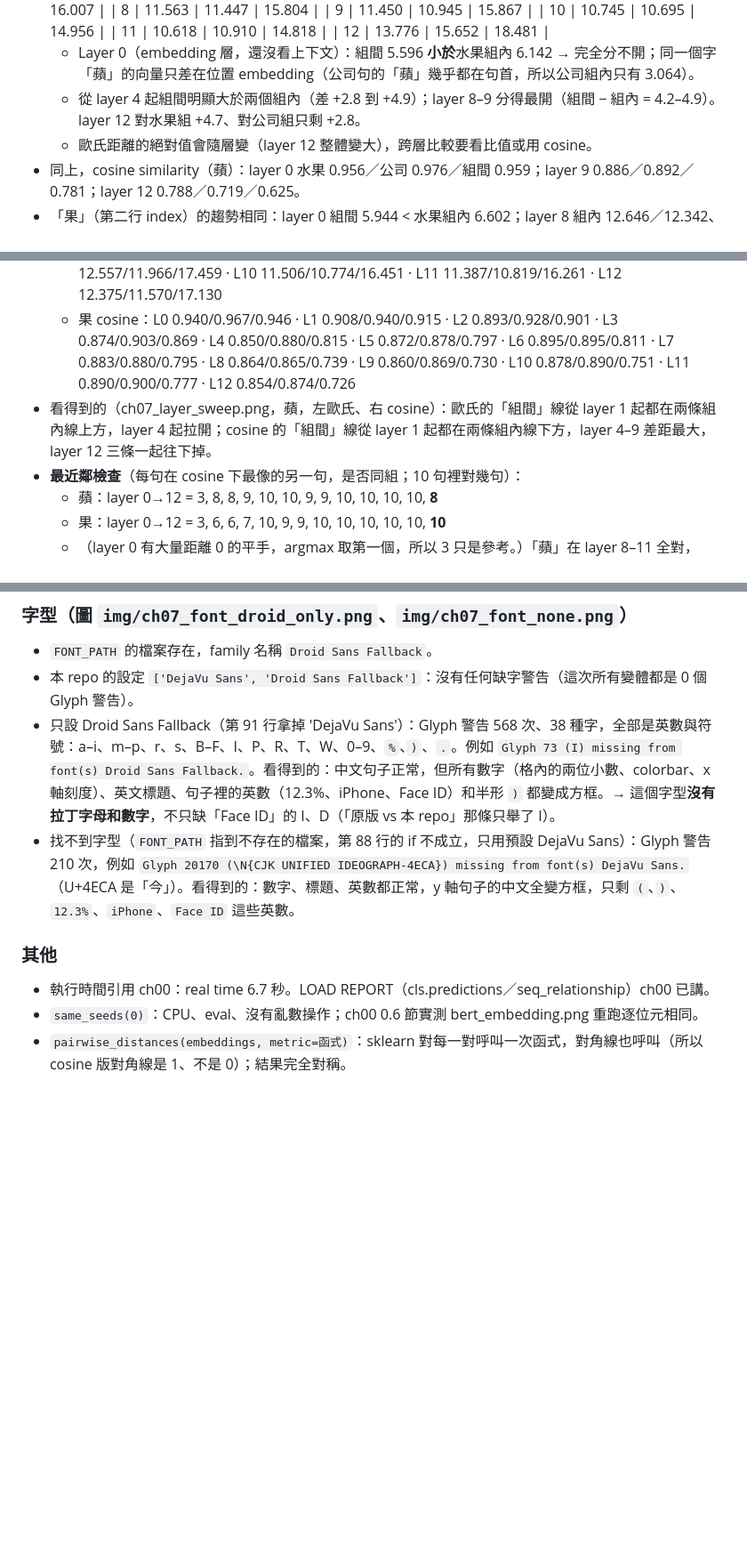
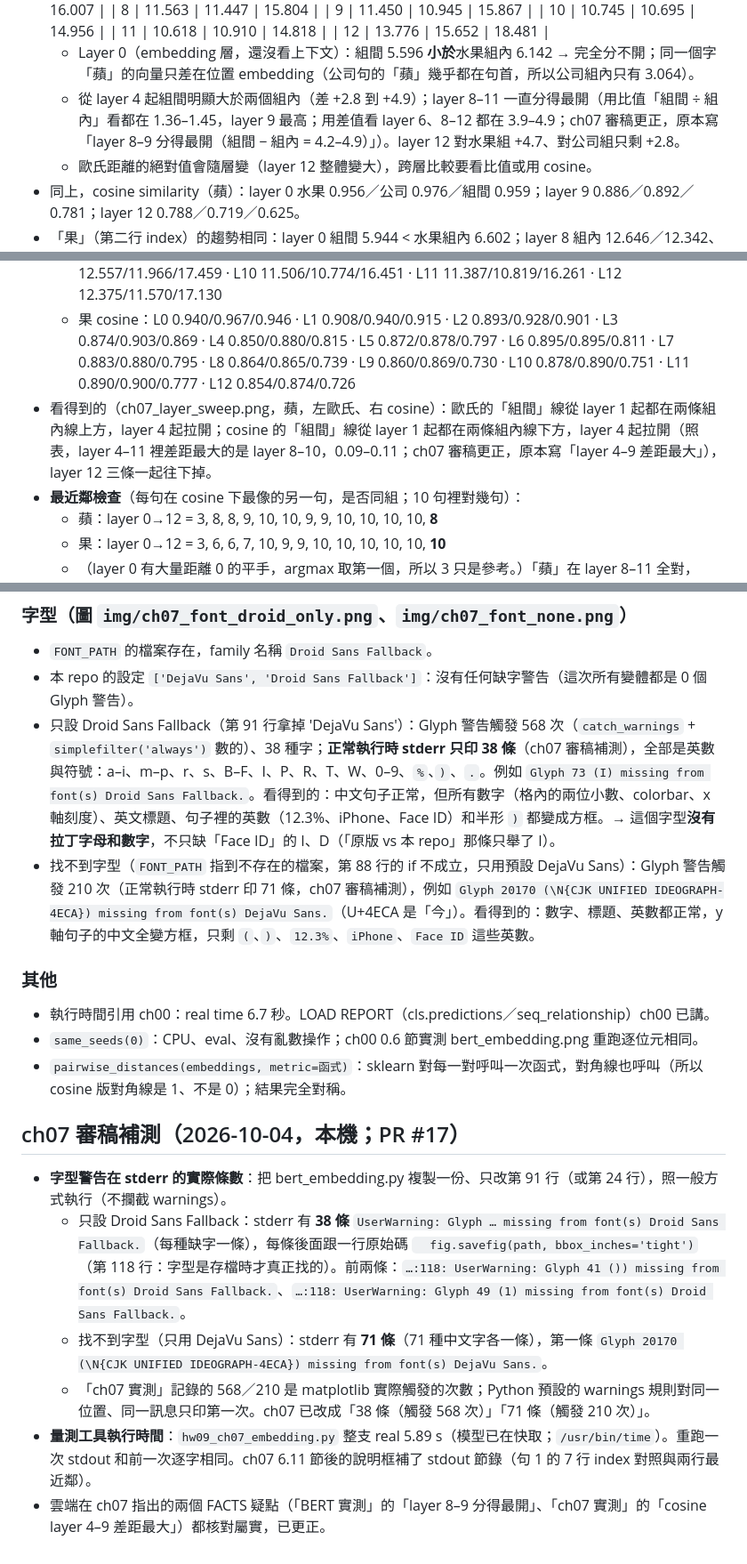
Before and after one commit to lordleeber/ML2022-Spring-pytorch, a Markdown page: docs/HW09/FACTS.md, 3 parts joined by grey strips. Shown at 89% size. Rendered like a GitHub page; blank space fills up the shorter version.

Commit message:
docs(HW09): FACTS review notes for ch07
Record the real stderr warning counts and the tool run time in FACTS
"ch07 審稿補測", and correct the two FACTS slips the cloud review found
(layers that separate best; where the cosine gap is largest).

Co-Authored-By: Claude Opus 5.5 (1M context) <noreply@anthropic.com>

```diff
--- a/docs/HW09/FACTS.md
+++ b/docs/HW09/FACTS.md
@@ -323,7 +323,7 @@
   | 11 | 10.618 | 10.910 | 14.818 |
   | 12 | 13.776 | 15.652 | 18.481 |
   - Layer 0（embedding 層，還沒看上下文）：組間 5.596 **小於**水果組內 6.142 → 完全分不開；同一個字「蘋」的向量只差在位置 embedding（公司句的「蘋」幾乎都在句首，所以公司組內只有 3.064）。
-  - 從 layer 4 起組間明顯大於兩個組內（差 +2.8 到 +4.9）；layer 8–9 分得最開（組間 − 組內 = 4.2–4.9）。layer 12 對水果組 +4.7、對公司組只剩 +2.8。
+  - 從 layer 4 起組間明顯大於兩個組內（差 +2.8 到 +4.9）；layer 8–11 一直分得最開（用比值「組間 ÷ 組內」看都在 1.36–1.45，layer 9 最高；用差值看 layer 6、8–12 都在 3.9–4.9；ch07 審稿更正，原本寫「layer 8–9 分得最開（組間 − 組內 = 4.2–4.9）」）。layer 12 對水果組 +4.7、對公司組只剩 +2.8。
   - 歐氏距離的絕對值會隨層變（layer 12 整體變大），跨層比較要看比值或用 cosine。
 - 同上，cosine similarity（蘋）：layer 0 水果 0.956／公司 0.976／組間 0.959；layer 9 0.886／0.892／0.781；layer 12 0.788／0.719／0.625。
 - 「果」（第二行 index）的趨勢相同：layer 0 組間 5.944 < 水果組內 6.602；layer 8 組內 12.646／12.342、組間 17.445；layer 12 組內 12.375／11.570、組間 17.130。cosine layer 12：0.854／0.874／0.726。
@@ -1436,7 +1436,7 @@ Answering
   - 蘋 cosine：L0 0.956/0.976/0.959 · L1 0.912/0.924/0.901 · L2 0.892/0.912/0.875 · L3 0.883/0.905/0.852 · L4 0.874/0.885/0.811 · L5 0.885/0.884/0.806 · L6 0.895/0.891/0.807 · L7 0.885/0.882/0.803 · L8 0.885/0.886/0.786 · L9 0.886/0.892/0.781 · L10 0.901/0.897/0.806 · L11 0.908/0.902/0.824 · L12 0.788/0.719/0.625
   - 果 歐氏：L0 6.602/3.282/5.944 · L1 10.573/8.200/10.068 · L2 11.058/8.957/10.602 · L3 11.343/9.839/11.525 · L4 13.333/11.807/14.812 · L5 12.065/11.728/15.238 · L6 11.327/11.269/15.295 · L7 12.302/12.284/16.289 · L8 12.646/12.342/17.445 · L9 12.557/11.966/17.459 · L10 11.506/10.774/16.451 · L11 11.387/10.819/16.261 · L12 12.375/11.570/17.130
   - 果 cosine：L0 0.940/0.967/0.946 · L1 0.908/0.940/0.915 · L2 0.893/0.928/0.901 · L3 0.874/0.903/0.869 · L4 0.850/0.880/0.815 · L5 0.872/0.878/0.797 · L6 0.895/0.895/0.811 · L7 0.883/0.880/0.795 · L8 0.864/0.865/0.739 · L9 0.860/0.869/0.730 · L10 0.878/0.890/0.751 · L11 0.890/0.900/0.777 · L12 0.854/0.874/0.726
-- 看得到的（ch07_layer_sweep.png，蘋，左歐氏、右 cosine）：歐氏的「組間」線從 layer 1 起都在兩條組內線上方，layer 4 起拉開；cosine 的「組間」線從 layer 1 起都在兩條組內線下方，layer 4–9 差距最大，layer 12 三條一起往下掉。
+- 看得到的（ch07_layer_sweep.png，蘋，左歐氏、右 cosine）：歐氏的「組間」線從 layer 1 起都在兩條組內線上方，layer 4 起拉開；cosine 的「組間」線從 layer 1 起都在兩條組內線下方，layer 4 起拉開（照表，layer 4–11 裡差距最大的是 layer 8–10，0.09–0.11；ch07 審稿更正，原本寫「layer 4–9 差距最大」），layer 12 三條一起往下掉。
 - **最近鄰檢查**（每句在 cosine 下最像的另一句，是否同組；10 句裡對幾句）：
   - 蘋：layer 0→12 = 3, 8, 8, 9, 10, 10, 9, 9, 10, 10, 10, 10, **8**
   - 果：layer 0→12 = 3, 6, 6, 7, 10, 9, 9, 10, 10, 10, 10, 10, **10**
@@ -1455,10 +1455,18 @@ Answering
 ### 字型（圖 `img/ch07_font_droid_only.png`、`img/ch07_font_none.png`）
 - `FONT_PATH` 的檔案存在，family 名稱 `Droid Sans Fallback`。
 - 本 repo 的設定 `['DejaVu Sans', 'Droid Sans Fallback']`：沒有任何缺字警告（這次所有變體都是 0 個 Glyph 警告）。
-- 只設 Droid Sans Fallback（第 91 行拿掉 'DejaVu Sans'）：Glyph 警告 568 次、38 種字，全部是英數與符號：a–i、m–p、r、s、B–F、I、P、R、T、W、0–9、`%`、`)`、`.`。例如 `Glyph 73 (I) missing from font(s) Droid Sans Fallback.`。看得到的：中文句子正常，但所有數字（格內的兩位小數、colorbar、x 軸刻度）、英文標題、句子裡的英數（12.3%、iPhone、Face ID）和半形 `)` 都變成方框。→ 這個字型**沒有拉丁字母和數字**，不只缺「Face ID」的 I、D（「原版 vs 本 repo」那條只舉了 I）。
-- 找不到字型（`FONT_PATH` 指到不存在的檔案，第 88 行的 if 不成立，只用預設 DejaVu Sans）：Glyph 警告 210 次，例如 `Glyph 20170 (\N{CJK UNIFIED IDEOGRAPH-4ECA}) missing from font(s) DejaVu Sans.`（U+4ECA 是「今」）。看得到的：數字、標題、英數都正常，y 軸句子的中文全變方框，只剩 `(`、`)`、`12.3%`、`iPhone`、`Face ID` 這些英數。
+- 只設 Droid Sans Fallback（第 91 行拿掉 'DejaVu Sans'）：Glyph 警告觸發 568 次（`catch_warnings` + `simplefilter('always')` 數的）、38 種字；**正常執行時 stderr 只印 38 條**（ch07 審稿補測），全部是英數與符號：a–i、m–p、r、s、B–F、I、P、R、T、W、0–9、`%`、`)`、`.`。例如 `Glyph 73 (I) missing from font(s) Droid Sans Fallback.`。看得到的：中文句子正常，但所有數字（格內的兩位小數、colorbar、x 軸刻度）、英文標題、句子裡的英數（12.3%、iPhone、Face ID）和半形 `)` 都變成方框。→ 這個字型**沒有拉丁字母和數字**，不只缺「Face ID」的 I、D（「原版 vs 本 repo」那條只舉了 I）。
+- 找不到字型（`FONT_PATH` 指到不存在的檔案，第 88 行的 if 不成立，只用預設 DejaVu Sans）：Glyph 警告觸發 210 次（正常執行時 stderr 印 71 條，ch07 審稿補測），例如 `Glyph 20170 (\N{CJK UNIFIED IDEOGRAPH-4ECA}) missing from font(s) DejaVu Sans.`（U+4ECA 是「今」）。看得到的：數字、標題、英數都正常，y 軸句子的中文全變方框，只剩 `(`、`)`、`12.3%`、`iPhone`、`Face ID` 這些英數。
 
 ### 其他
 - 執行時間引用 ch00：real time 6.7 秒。LOAD REPORT（cls.predictions／seq_relationship）ch00 已講。
 - `same_seeds(0)`：CPU、eval、沒有亂數操作；ch00 0.6 節實測 bert_embedding.png 重跑逐位元相同。
 - `pairwise_distances(embeddings, metric=函式)`：sklearn 對每一對呼叫一次函式，對角線也呼叫（所以 cosine 版對角線是 1、不是 0）；結果完全對稱。
+
+## ch07 審稿補測（2026-10-04，本機；PR #17）
+- **字型警告在 stderr 的實際條數**：把 bert_embedding.py 複製一份、只改第 91 行（或第 24 行），照一般方式執行（不攔截 warnings）。
+  - 只設 Droid Sans Fallback：stderr 有 **38 條** `UserWarning: Glyph … missing from font(s) Droid Sans Fallback.`（每種缺字一條），每條後面跟一行原始碼 `  fig.savefig(path, bbox_inches='tight')`（第 118 行：字型是存檔時才真正找的）。前兩條：`…:118: UserWarning: Glyph 41 ()) missing from font(s) Droid Sans Fallback.`、`…:118: UserWarning: Glyph 49 (1) missing from font(s) Droid Sans Fallback.`。
+  - 找不到字型（只用 DejaVu Sans）：stderr 有 **71 條**（71 種中文字各一條），第一條 `Glyph 20170 (\N{CJK UNIFIED IDEOGRAPH-4ECA}) missing from font(s) DejaVu Sans.`。
+  - 「ch07 實測」記錄的 568／210 是 matplotlib 實際觸發的次數；Python 預設的 warnings 規則對同一位置、同一訊息只印第一次。ch07 已改成「38 條（觸發 568 次）」「71 條（觸發 210 次）」。
+- **量測工具執行時間**：`hw09_ch07_embedding.py` 整支 real 5.89 s（模型已在快取；`/usr/bin/time`）。重跑一次 stdout 和前一次逐字相同。ch07 6.11 節後的說明框補了 stdout 節錄（句 1 的 7 行 index 對照與兩行最近鄰）。
+- 雲端在 ch07 指出的兩個 FACTS 疑點（「BERT 實測」的「layer 8–9 分得最開」、「ch07 實測」的「cosine layer 4–9 差距最大」）都核對屬實，已更正。
```
